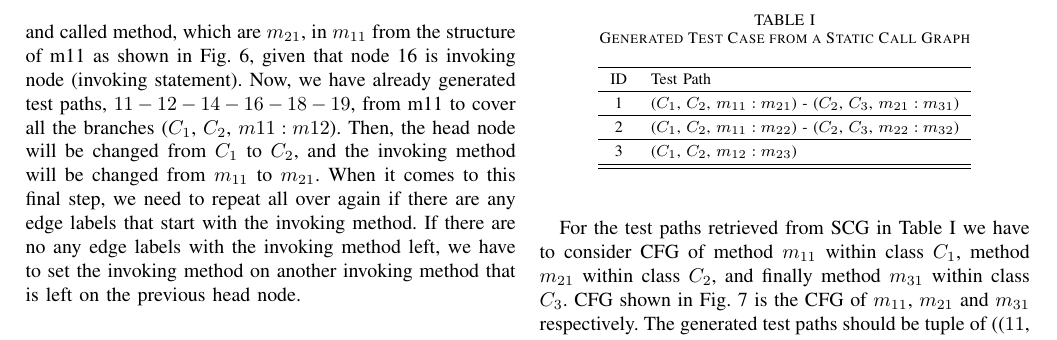
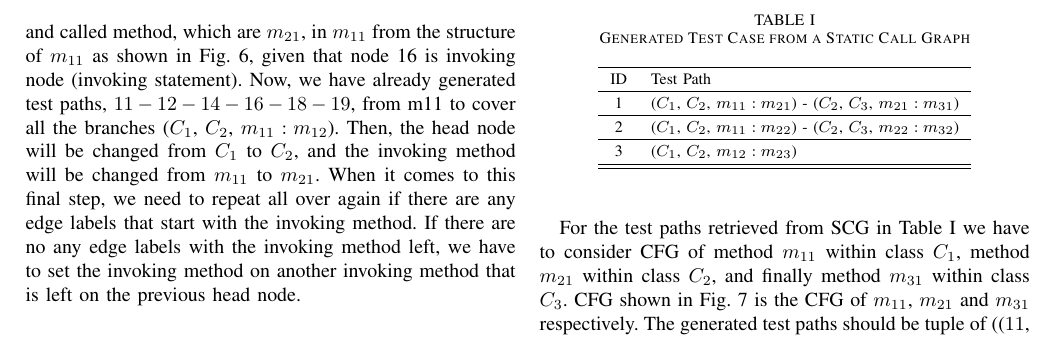
Before and after one commit to sitdh/thesis-paper, a LaTeX document (IMECS2017_1485084296.tex, which reads proposed-approach.tex): part of page 4 of 5, cut so that both start at the same text. Compiled offline with LaTeX, dvips and Ghostscript.

Commit message:
Correcting format error

```diff
--- a/proposed-approach.tex
+++ b/proposed-approach.tex
@@ -152,9 +152,9 @@ the calling and called methods from each of the edge labels.
 Therefore, $m_{11}$ and $m_{21}$ retrieved from the above edge should be
 calling and called methods respectively. After that, we have to find
 calling statements and called method, which are $m_{21}$, in $m_{11}$ from
-the structure of m11 as shown in \figref{fig:cfgOfMethod}, given that node 16 is invoking node
+the structure of $m_{11}$ as shown in \figref{fig:cfgOfMethod}, given that node 16 is invoking node
 (invoking statement). Now, we have already generated test paths, $11-12-14-16-18-19$,
-from m11 to cover all the branches ($C_1$, $C_2$, $m11:m12$). Then, the head node
+from m11 to cover all the branches ($C_1$, $C_2$, $m_{11}:m_{12}$). Then, the head node
 will be changed from $C_1$ to $C_2$, and the invoking method will be changed
 from $m_{11}$ to $m_{21}$. When it comes to this final step, we need to repeat all
 over again if there are any edge labels that start with the invoking method.
```
